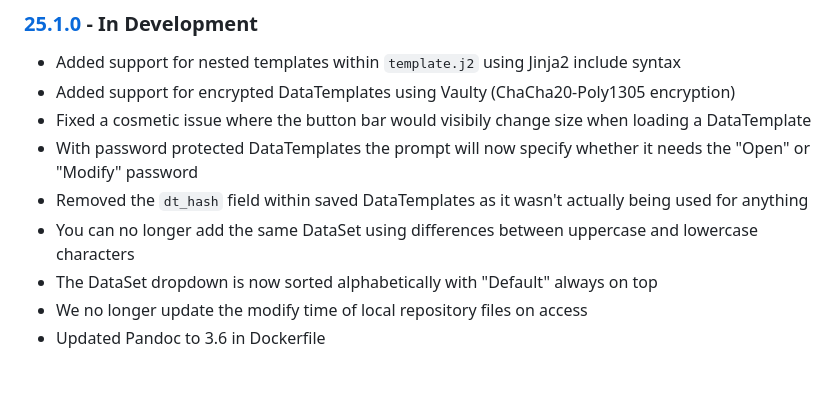
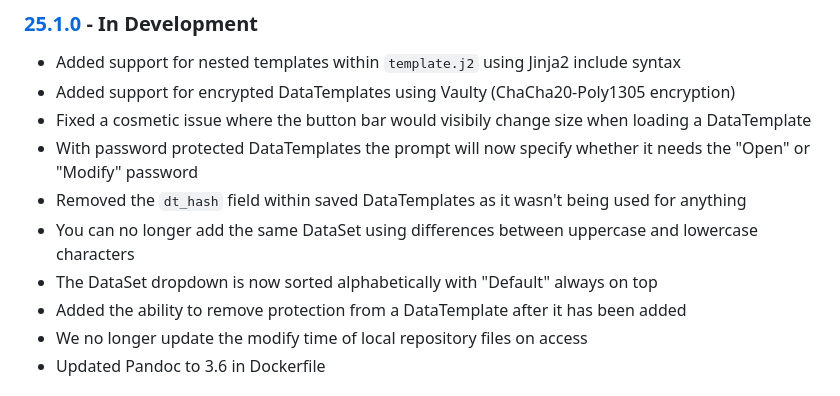
Before and after one commit to cmason3/jinjafx_server, a Markdown page: CHANGELOG.md, the part around the change. Rendered like a GitHub page.

Commit message:
update changelog

```diff
--- a/CHANGELOG.md
+++ b/CHANGELOG.md
@@ -5,9 +5,10 @@
 - Added support for encrypted DataTemplates using Vaulty (ChaCha20-Poly1305 encryption)
 - Fixed a cosmetic issue where the button bar would visibily change size when loading a DataTemplate
 - With password protected DataTemplates the prompt will now specify whether it needs the "Open" or "Modify" password
-- Removed the `dt_hash` field within saved DataTemplates as it wasn't actually being used for anything
+- Removed the `dt_hash` field within saved DataTemplates as it wasn't being used for anything
 - You can no longer add the same DataSet using differences between uppercase and lowercase characters
 - The DataSet dropdown is now sorted alphabetically with "Default" always on top
+- Added the ability to remove protection from a DataTemplate after it has been added
 - We no longer update the modify time of local repository files on access
 - Updated Pandoc to 3.6 in Dockerfile
 
```
